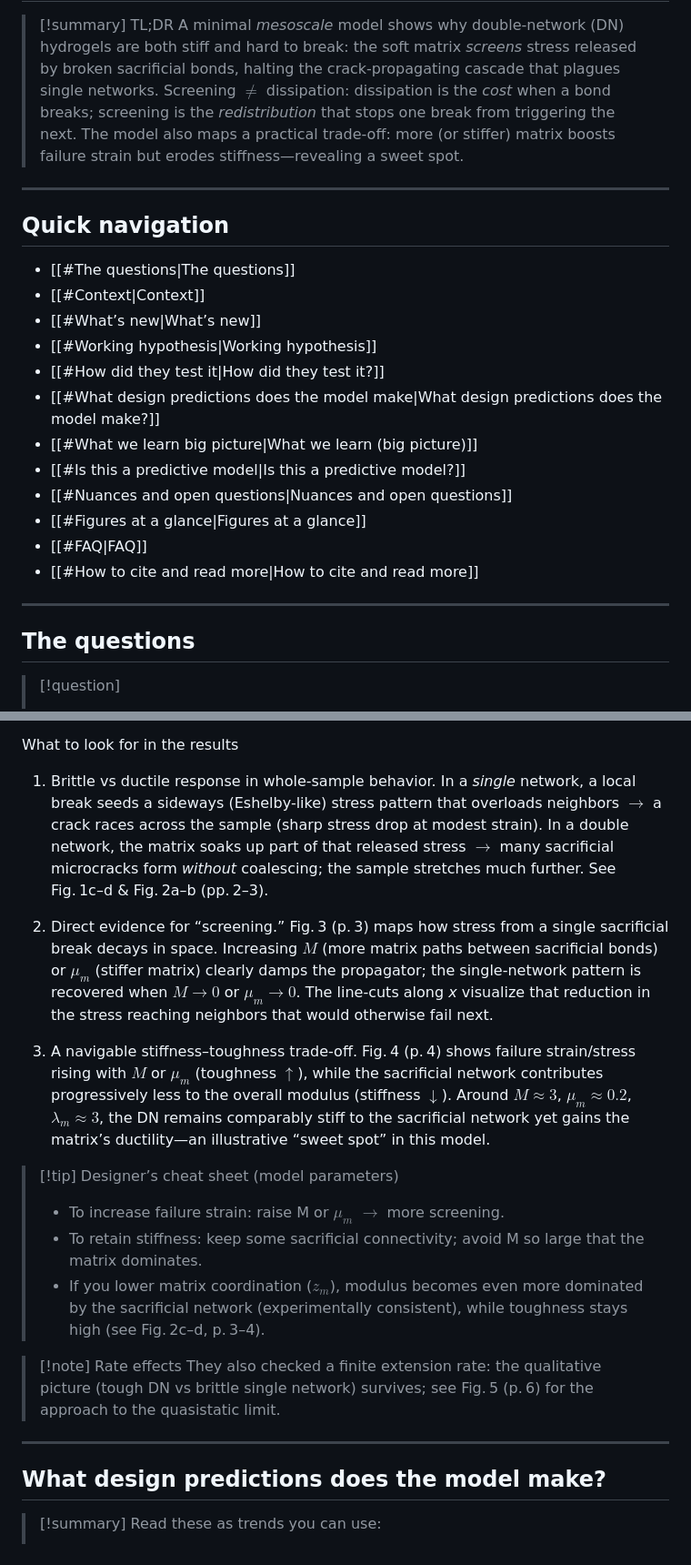
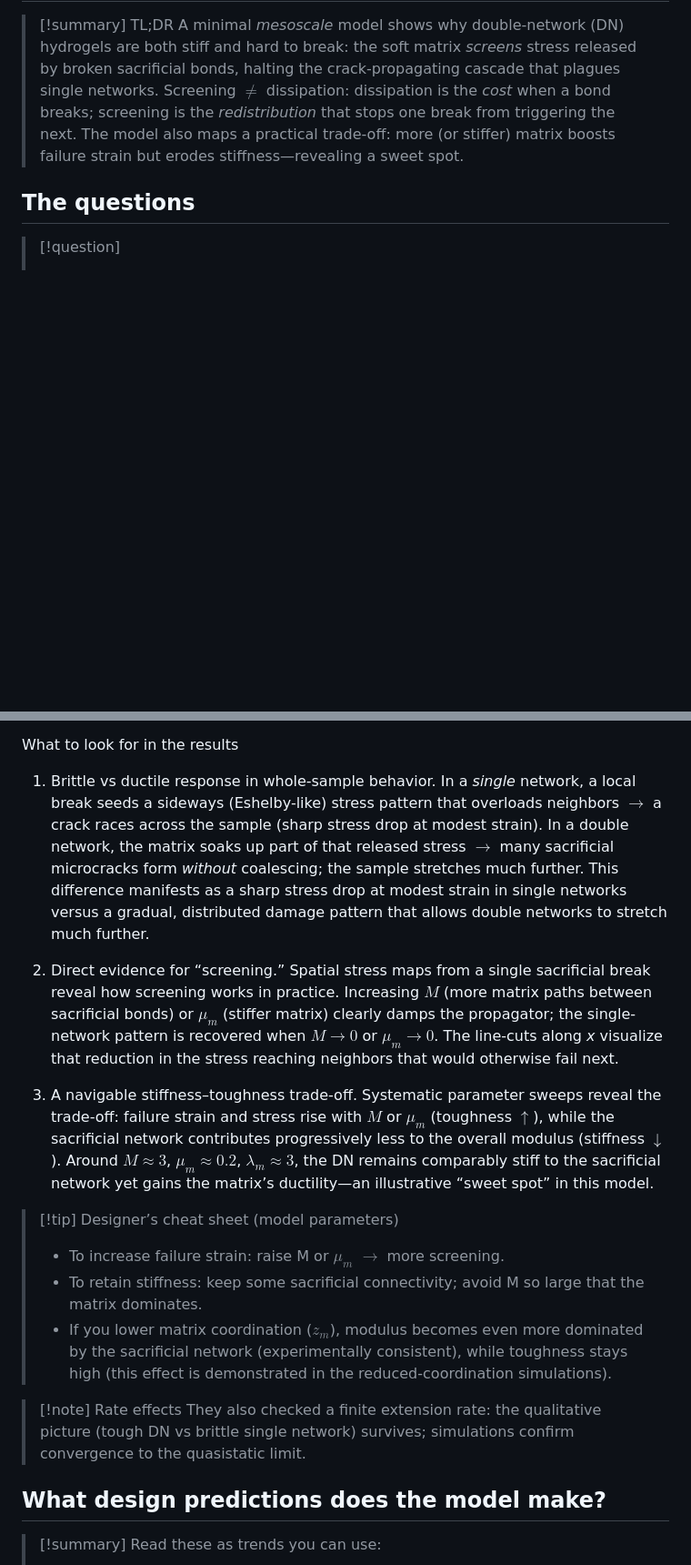
Before and after one commit to comphy-lab/CoMPhy-Lab-Blogs, a Markdown page: Blog/2025-Why-Double‑Network-Hydrogels-Dont-Shatter.md, 2 parts joined by grey strips. Shown: that part at 91% size. Rendered like a GitHub page; blank space fills up the shorter version.

```diff
--- a/Blog/2025-Why-Double‑Network-Hydrogels-Dont-Shatter.md
+++ b/Blog/2025-Why-Double‑Network-Hydrogels-Dont-Shatter.md
@@ -8,25 +8,6 @@ status: Working 🏗️
 
 > [!summary] TL;DR
 > A minimal *mesoscale* model shows why double-network (DN) hydrogels are both stiff and hard to break: the soft matrix *screens* stress released by broken sacrificial bonds, halting the crack-propagating cascade that plagues single networks. Screening $\neq$ dissipation: dissipation is the *cost* when a bond breaks; screening is the *redistribution* that stops one break from triggering the next. The model also maps a practical trade-off: more (or stiffer) matrix boosts failure strain but erodes stiffness—revealing a sweet spot.
-
----
-
-## Quick navigation
-
-* [[#The questions|The questions]]
-* [[#Context|Context]]
-* [[#What’s new|What’s new]]
-* [[#Working hypothesis|Working hypothesis]]
-* [[#How did they test it|How did they test it?]]
-* [[#What design predictions does the model make|What design predictions does the model make?]]
-* [[#What we learn big picture|What we learn (big picture)]]
-* [[#Is this a predictive model|Is this a predictive model?]]
-* [[#Nuances and open questions|Nuances and open questions]]
-* [[#Figures at a glance|Figures at a glance]]
-* [[#FAQ|FAQ]]
-* [[#How to cite and read more|How to cite and read more]]
-
----
 
 ## The questions
 
@@ -81,24 +54,22 @@ This puts a quantitative spine in the common slogan “sacrificial bonds dissipa
 What to look for in the results
 
 1. Brittle vs ductile response in whole-sample behavior.
-   In a *single* network, a local break seeds a sideways (Eshelby-like) stress pattern that overloads neighbors $\rightarrow$ a crack races across the sample (sharp stress drop at modest strain). In a double network, the matrix soaks up part of that released stress $\rightarrow$ many sacrificial microcracks form *without* coalescing; the sample stretches much further. See Fig. 1c–d & Fig. 2a–b (pp. 2–3).
+   In a *single* network, a local break seeds a sideways (Eshelby-like) stress pattern that overloads neighbors $\rightarrow$ a crack races across the sample (sharp stress drop at modest strain). In a double network, the matrix soaks up part of that released stress $\rightarrow$ many sacrificial microcracks form *without* coalescing; the sample stretches much further. This difference manifests as a sharp stress drop at modest strain in single networks versus a gradual, distributed damage pattern that allows double networks to stretch much further.
 
 2. Direct evidence for “screening.”
-   Fig. 3 (p. 3) maps how stress from a single sacrificial break decays in space. Increasing $M$ (more matrix paths between sacrificial bonds) or $\mu_m$ (stiffer matrix) clearly damps the propagator; the single-network pattern is recovered when $M \to 0$ or $\mu_m \to 0$. The line-cuts along *x* visualize that reduction in the stress reaching neighbors that would otherwise fail next.
+   Spatial stress maps from a single sacrificial break reveal how screening works in practice. Increasing $M$ (more matrix paths between sacrificial bonds) or $\mu_m$ (stiffer matrix) clearly damps the propagator; the single-network pattern is recovered when $M \to 0$ or $\mu_m \to 0$. The line-cuts along *x* visualize that reduction in the stress reaching neighbors that would otherwise fail next.
 
 3. A navigable stiffness–toughness trade-off.
-   Fig. 4 (p. 4) shows failure strain/stress rising with $M$ or $\mu_m$ (toughness $\uparrow$), while the sacrificial network contributes progressively less to the overall modulus (stiffness $\downarrow$). Around $M \approx 3$, $\mu_m \approx 0.2$, $\lambda_m \approx 3$, the DN remains comparably stiff to the sacrificial network yet gains the matrix’s ductility—an illustrative “sweet spot” in this model.
+   Systematic parameter sweeps reveal the trade-off: failure strain and stress rise with $M$ or $\mu_m$ (toughness $\uparrow$), while the sacrificial network contributes progressively less to the overall modulus (stiffness $\downarrow$). Around $M \approx 3$, $\mu_m \approx 0.2$, $\lambda_m \approx 3$, the DN remains comparably stiff to the sacrificial network yet gains the matrix’s ductility—an illustrative “sweet spot” in this model.
 
 > [!tip] Designer’s cheat sheet (model parameters)
 >
 > * To increase failure strain: raise M or $\mu_m$ $\rightarrow$ more screening.
 > * To retain stiffness: keep some sacrificial connectivity; avoid M so large that the matrix dominates.
-> * If you lower matrix coordination (*$z_m$*), modulus becomes even more dominated by the sacrificial network (experimentally consistent), while toughness stays high (see Fig. 2c–d, p. 3–4).
+> * If you lower matrix coordination (*$z_m$*), modulus becomes even more dominated by the sacrificial network (experimentally consistent), while toughness stays high (this effect is demonstrated in the reduced-coordination simulations).
 
 > [!note] Rate effects
-> They also checked a finite extension rate: the qualitative picture (tough DN vs brittle single network) survives; see Fig. 5 (p. 6) for the approach to the quasistatic limit.
-
----
+> They also checked a finite extension rate: the qualitative picture (tough DN vs brittle single network) survives; simulations confirm convergence to the quasistatic limit.
 
 ## What design predictions does the model make?
 
```
Also changed, not shown: other parts of Blog/2025-Why-Double‑Network-Hydrogels-Dont-Shatter.md (+16 -36 lines), 0_README.md (+4 -1 lines).
